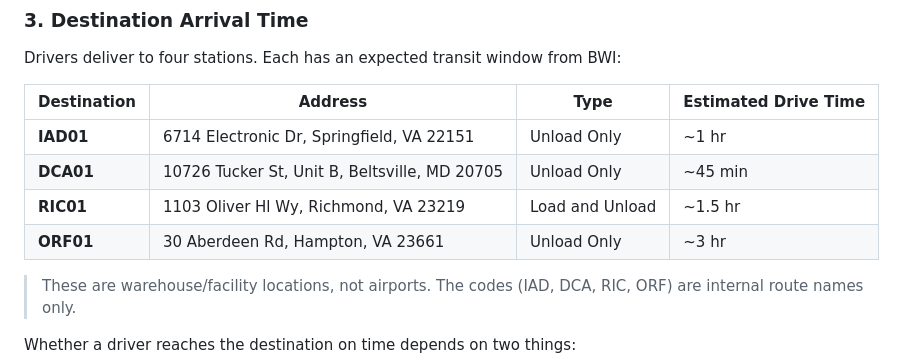
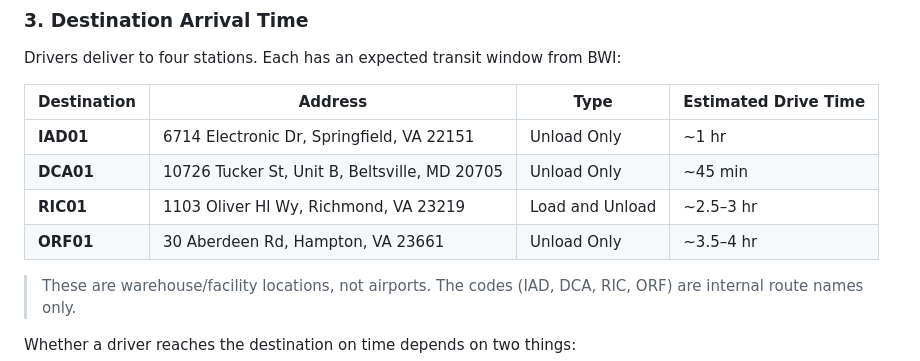
Before and after one commit to awei404/BWIH-Dispatch-System, a Markdown page: SCORING.md, the part around the change. Rendered like a GitHub page.

```diff
--- a/SCORING.md
+++ b/SCORING.md
@@ -52,8 +52,8 @@ Drivers deliver to four stations. Each has an expected transit window from BWI:
 |-------------|---------|------|---------------------|
 | **IAD01** | 6714 Electronic Dr, Springfield, VA 22151 | Unload Only | ~1 hr |
 | **DCA01** | 10726 Tucker St, Unit B, Beltsville, MD 20705 | Unload Only | ~45 min |
-| **RIC01** | 1103 Oliver Hl Wy, Richmond, VA 23219 | Load and Unload | ~1.5 hr |
-| **ORF01** | 30 Aberdeen Rd, Hampton, VA 23661 | Unload Only | ~3 hr |
+| **RIC01** | 1103 Oliver Hl Wy, Richmond, VA 23219 | Load and Unload | ~2.5–3 hr |
+| **ORF01** | 30 Aberdeen Rd, Hampton, VA 23661 | Unload Only | ~3.5–4 hr |
 
 > These are warehouse/facility locations, not airports. The codes (IAD, DCA, RIC, ORF) are internal route names only.
 
```
Also changed, not shown: 评分规则.md (+2 -2 lines).
